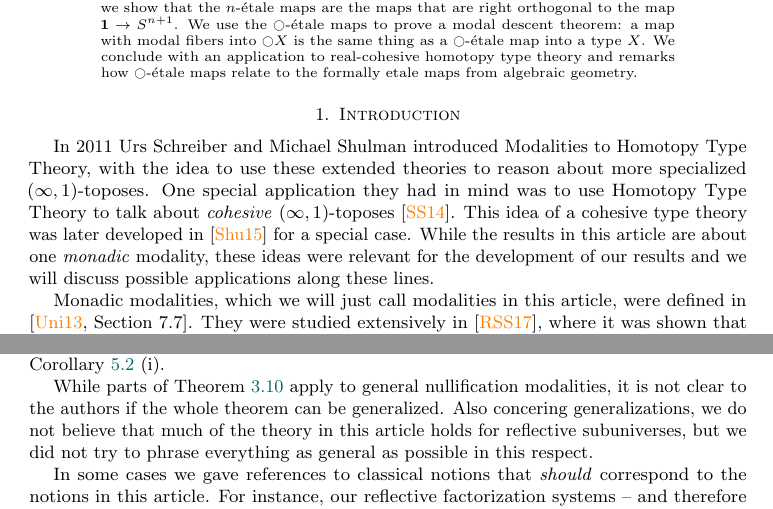
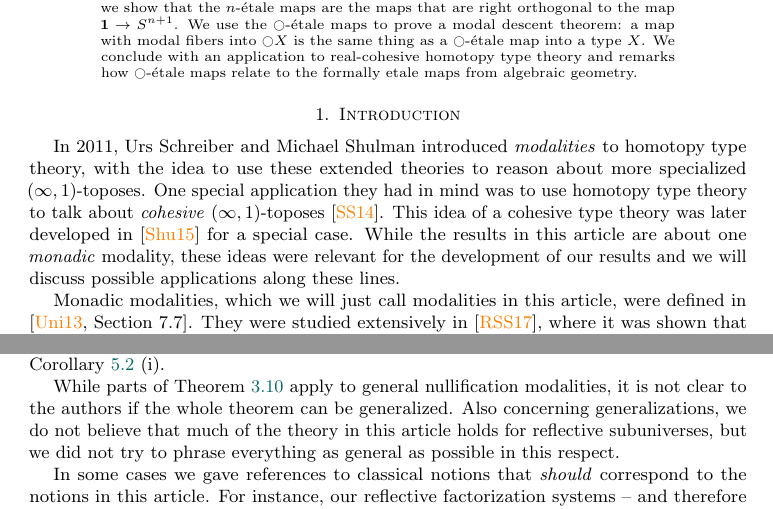
Before and after one commit to EgbertRijke/formally_etale, a LaTeX paper (modal_descent.tex): two parts of pages 1 and 23 of 27, joined at a grey line, cut so that both start at the same text. Compiled offline with pdfLaTeX.

Commit message:
typos, commas

```diff
--- a/modal_descent.tex
+++ b/modal_descent.tex
@@ -44,9 +44,9 @@
 \end{abstract}
 
 \section{Introduction}
-In 2011 Urs Schreiber and Michael Shulman introduced Modalities to Homotopy Type Theory,
+In 2011, Urs Schreiber and Michael Shulman introduced \emph{modalities} to homotopy type theory,
 with the idea to use these extended theories to reason about more specialized $(\infty,1)$-toposes.
-One special application they had in mind was to use Homotopy Type Theory to talk about \emph{cohesive} $(\infty,1)$-toposes \cite{ShulmanSchreiber}.
+One special application they had in mind was to use homotopy type theory to talk about \emph{cohesive} $(\infty,1)$-toposes \cite{ShulmanSchreiber}.
 This idea of a cohesive type theory was later developed in \cite{ShulmanRealCohesion} for a special case.
 While the results in this article are about one \emph{monadic} modality,
 these ideas were relevant for the development of our results and we will discuss possible applications along these lines.
@@ -1258,7 +1258,7 @@ This generalizes \cref{cor:etale_lex} (i).
 
 While parts of \cref{thm:char_n_etale} apply to general nullification modalities,
 it is not clear to the authors if the whole theorem can be generalized.
-Also concering generalizations, we do not believe that much of the theory in this article holds for reflective subuniverses,
+Also concerning generalizations, we do not believe that much of the theory in this article holds for reflective subuniverses,
 but we did not try to phrase everything as general as possible in this respect.
 
 In some cases we gave references to classical notions that \emph{should} correspond to the notions in this article.
```
Also changed, not shown: modal_descent.tex (2 more changed lines).
